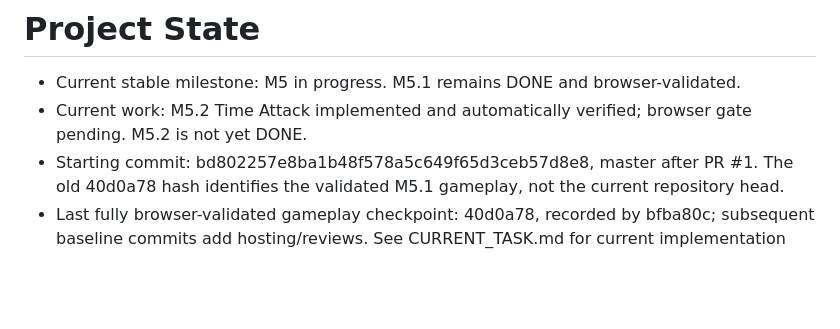
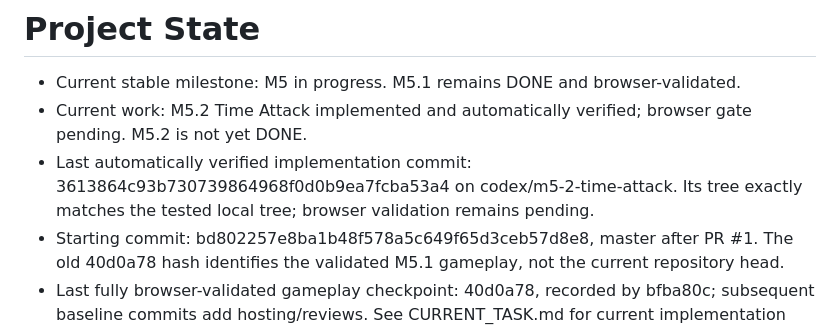
Before and after one commit to YourWillMyGrab/RacingGame, a Markdown page: PROJECT_STATE.md, the part around the change. Rendered like a GitHub page; blank space fills up the shorter version.

```diff
--- a/PROJECT_STATE.md
+++ b/PROJECT_STATE.md
@@ -2,6 +2,7 @@
 
 - Current stable milestone: M5 in progress. M5.1 remains DONE and browser-validated.
 - Current work: M5.2 Time Attack implemented and automatically verified; browser gate pending. M5.2 is not yet DONE.
+- Last automatically verified implementation commit: 3613864c93b730739864968f0d0b9ea7fcba53a4 on codex/m5-2-time-attack. Its tree exactly matches the tested local tree; browser validation remains pending.
 - Starting commit: bd802257e8ba1b48f578a5c649f65d3ceb57d8e8, master after PR #1. The old 40d0a78 hash identifies the validated M5.1 gameplay, not the current repository head.
 - Last fully browser-validated gameplay checkpoint: 40d0a78, recorded by bfba80c; subsequent baseline commits add hosting/reviews. See CURRENT_TASK.md for current implementation checkpoint and exact resume instructions.
 
```
Also changed, not shown: CURRENT_TASK.md (+2 -0 lines).
